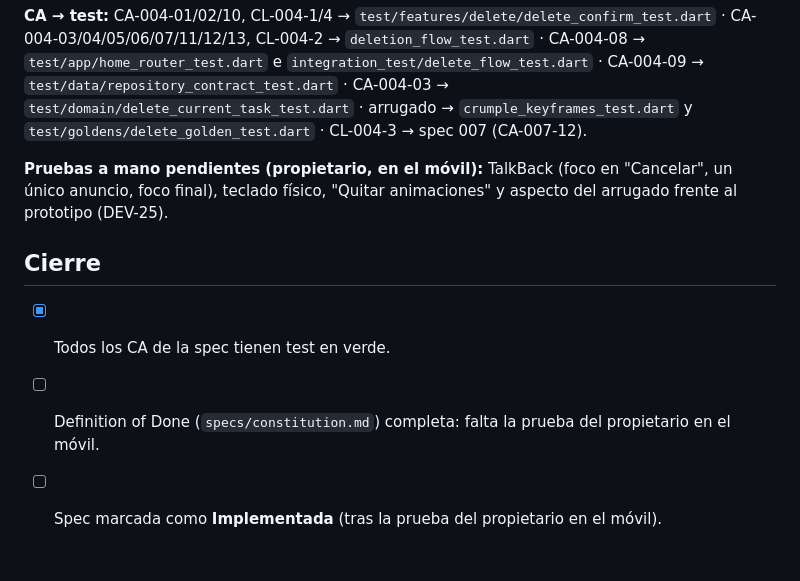
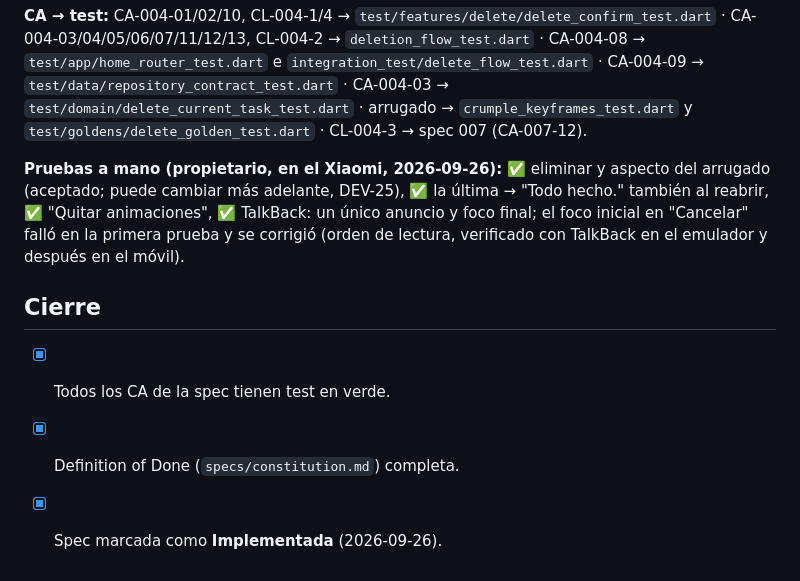
Before and after one commit to svallev/una, a Markdown page: specs/004-eliminar/tasks.md, the part around the change. Drawn GitHub-style.

Commit message:
docs(004): spec implemented after the owner's device test
Co-Authored-By: Claude Opus 5.5 <noreply@anthropic.com>

```diff
--- a/specs/004-eliminar/tasks.md
+++ b/specs/004-eliminar/tasks.md
@@ -28,10 +28,10 @@ Reglas: tareas **pequeñas** (≤ medio día), **ordenadas** (las dependencias a
 
 **CA → test:** CA-004-01/02/10, CL-004-1/4 → `test/features/delete/delete_confirm_test.dart` · CA-004-03/04/05/06/07/11/12/13, CL-004-2 → `deletion_flow_test.dart` · CA-004-08 → `test/app/home_router_test.dart` e `integration_test/delete_flow_test.dart` · CA-004-09 → `test/data/repository_contract_test.dart` · CA-004-03 → `test/domain/delete_current_task_test.dart` · arrugado → `crumple_keyframes_test.dart` y `test/goldens/delete_golden_test.dart` · CL-004-3 → spec 007 (CA-007-12).
 
-**Pruebas a mano pendientes (propietario, en el móvil):** TalkBack (foco en "Cancelar", un único anuncio, foco final), teclado físico, "Quitar animaciones" y aspecto del arrugado frente al prototipo (DEV-25).
+**Pruebas a mano (propietario, en el Xiaomi, 2026-09-26):** ✅ eliminar y aspecto del arrugado (aceptado; puede cambiar más adelante, DEV-25), ✅ la última → "Todo hecho." también al reabrir, ✅ "Quitar animaciones", ✅ TalkBack: un único anuncio y foco final; el foco inicial en "Cancelar" falló en la primera prueba y se corrigió (orden de lectura, verificado con TalkBack en el emulador y después en el móvil).
 
 ## Cierre
 
 - [x] Todos los CA de la spec tienen test en verde.
-- [ ] Definition of Done (`specs/constitution.md`) completa: falta la prueba del propietario en el móvil.
-- [ ] Spec marcada como **Implementada** (tras la prueba del propietario en el móvil).
+- [x] Definition of Done (`specs/constitution.md`) completa.
+- [x] Spec marcada como **Implementada** (2026-09-26).
```
Also changed, not shown: docs/PLAN.md (+1 -1 lines), specs/004-eliminar/spec.md (+1 -1 lines).
